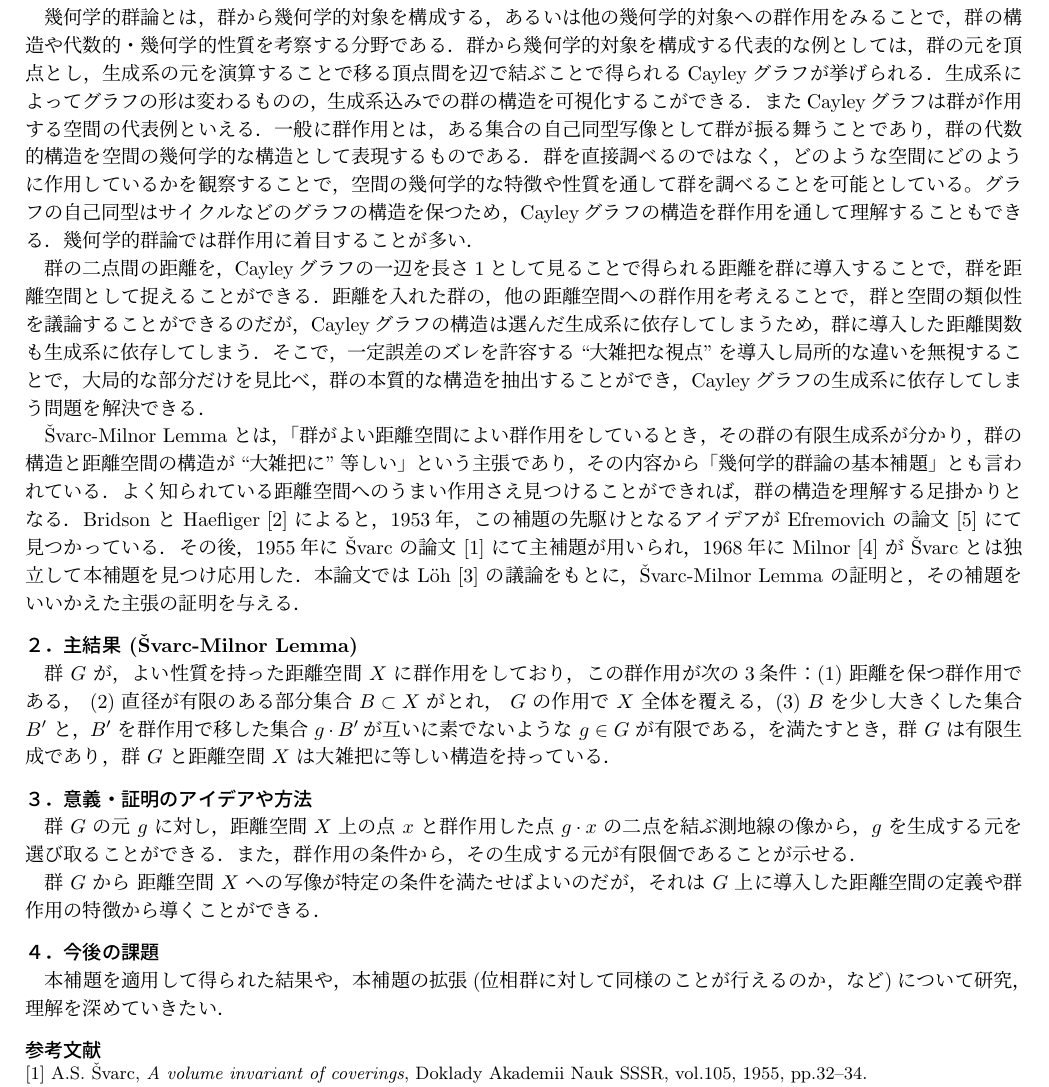
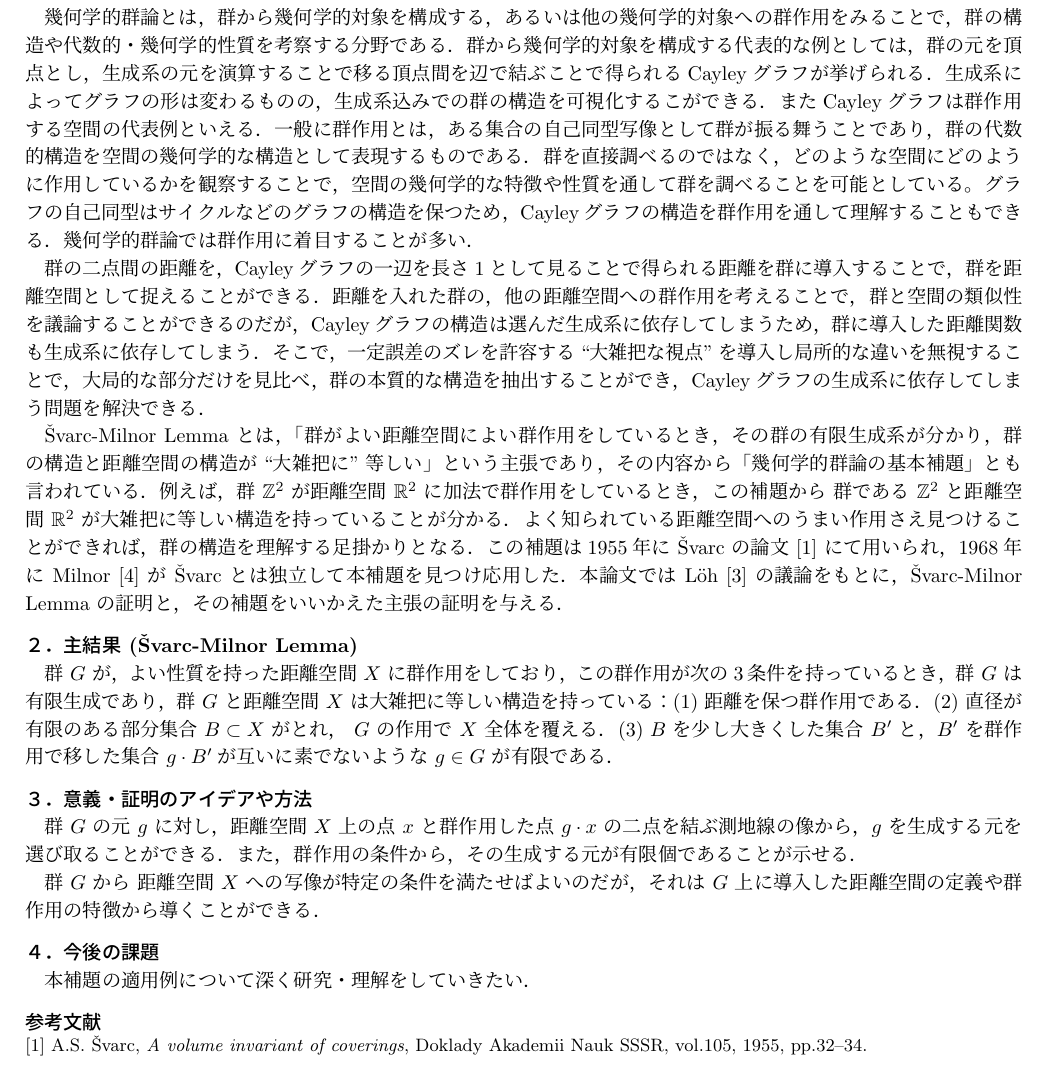
Before and after one commit to sugiyama-kazuki-19/soturon, a LaTeX document (gaiyou/gaiyou.tex): part of the page, cut so that both start at the same text. Compiled offline with upLaTeX and dvipdfmx.

Commit message:
2/4 17:59

```diff
--- a/gaiyou/gaiyou.tex
+++ b/gaiyou/gaiyou.tex
@@ -86,18 +86,18 @@
 \noindent
 \textbf{１．研究背景・動機}
 
-幾何学的群論とは，群から幾何学的対象を構成する，あるいは他の幾何学的対象への群作用をみることで，群の構造や代数的・幾何学的性質を考察する分野である．群から幾何学的対象を構成する代表的な例としては，群の元を頂点とし，生成系の元を演算することで移る頂点間を辺で結ぶことで得られるCayleyグラフが挙げられる．生成系によってグラフの形は変わるものの，生成系込みでの群の構造を可視化するこができる．またCayleyグラフは群が作用する空間の代表例といえる．一般に群作用とは，ある集合の自己同型写像として群が振る舞うことであり，群の代数的構造を空間の幾何学的な構造として表現するものである．群を直接調べるのではなく，どのような空間にどのように作用しているかを観察することで，空間の幾何学的な特徴や性質を通して群を調べることを可能としている。グラフの自己同型はサイクルなどのグラフの構造を保つため，Cayleyグラフの構造を群作用を通して理解することもできる．幾何学的群論では群作用に着目することが多い．
+幾何学的群論とは，群から幾何学的対象を構成する，あるいは他の幾何学的対象への群作用をみることで，群の構造や代数的・幾何学的性質を考察する分野である．群から幾何学的対象を構成する代表的な例としては，群の元を頂点とし，生成系の元を演算することで移る頂点間を辺で結ぶことで得られるCayleyグラフが挙げられる．生成系によってグラフの形は変わるものの，生成系込みでの群の構造を可視化するこができる．またCayleyグラフは群作用する空間の代表例といえる．一般に群作用とは，ある集合の自己同型写像として群が振る舞うことであり，群の代数的構造を空間の幾何学的な構造として表現するものである．群を直接調べるのではなく，どのような空間にどのように作用しているかを観察することで，空間の幾何学的な特徴や性質を通して群を調べることを可能としている。グラフの自己同型はサイクルなどのグラフの構造を保つため，Cayleyグラフの構造を群作用を通して理解することもできる．幾何学的群論では群作用に着目することが多い．
 
 群の二点間の距離を，Cayleyグラフの一辺を長さ1として見ることで得られる距離を群に導入することで，群を距離空間として捉えることができる．距離を入れた群の，他の距離空間への群作用を考えることで，群と空間の類似性を議論することができるのだが，Cayleyグラフの構造は選んだ生成系に依存してしまうため，群に導入した距離関数も生成系に依存してしまう．そこで，一定誤差のズレを許容する``大雑把な視点''を導入し局所的な違いを無視することで，大局的な部分だけを見比べ，群の本質的な構造を抽出することができ，Cayleyグラフの生成系に依存してしまう問題を解決できる．
 
-Švarc-Milnor Lemma とは，「群がよい距離空間によい群作用をしているとき，その群の有限生成系が分かり，群の構造と距離空間の構造が``大雑把に''等しい」という主張であり，その内容から「幾何学的群論の基本補題」とも言われている．よく知られている距離空間へのうまい作用さえ見つけることができれば，群の構造を理解する足掛かりとなる．Bridson と Haefliger~[2] によると，1953年，この補題の先駆けとなるアイデアが Efremovich の論文~[5] にて見つかっている．その後，1955年に Švarc の論文~[1] にて主補題が用いられ，1968年に Milnor~[4] が Švarc とは独立して本補題を見つけ応用した．本論文では Löh~[3] の議論をもとに，Švarc-Milnor Lemma の証明と，その補題をいいかえた主張の証明を与える．
+Švarc-Milnor Lemma とは，「群がよい距離空間によい群作用をしているとき，その群の有限生成系が分かり，群の構造と距離空間の構造が``大雑把に''等しい」という主張であり，その内容から「幾何学的群論の基本補題」とも言われている．例えば，群 $\mathbb{Z}^2$ が距離空間 $\mathbb{R}^2$ に加法で群作用をしているとき，この補題から 群である $\mathbb{Z}^2$ と距離空間 $\mathbb{R}^2$ が大雑把に等しい構造を持っていることが分かる．よく知られている距離空間へのうまい作用さえ見つけることができれば，群の構造を理解する足掛かりとなる．この補題は1955年に Švarc の論文~[1] にて用いられ，1968年に Milnor~[4] が Švarc とは独立して本補題を見つけ応用した．本論文では Löh~[3] の議論をもとに，Švarc-Milnor Lemma の証明と，その補題をいいかえた主張の証明を与える．
 
 \vskip10Q
 \noindent
 \textbf{２．主結果 (Švarc-Milnor Lemma)}
 
-群 $G$ が，よい性質を持った距離空間 $X$ に群作用をしており，この群作用が次の3条件：(1) 距離を保つ群作用である， (2) 直径が有限のある部分集合 $B\subset X$ がとれ， $G$ の作用で $X$ 全体を覆える，(3) $B$ を少し大きくした集合 $B^\prime$ と，$B^\prime$ を群作用で移した集合 $g\cdot B^\prime$が互いに素でないような $g\in G$ が有限である，
-を満たすとき，群 $G$ は有限生成であり，群 $G$ と距離空間 $X$ は大雑把に等しい構造を持っている．
+群 $G$ が，よい性質を持った距離空間 $X$ に群作用をしており，この群作用が次の3条件を持っているとき，群 $G$ は有限生成であり，群 $G$ と距離空間 $X$ は大雑把に等しい構造を持っている：(1) 距離を保つ群作用である．(2) 直径が有限のある部分集合 $B\subset X$ がとれ， $G$ の作用で $X$ 全体を覆える．(3) $B$ を少し大きくした集合 $B^\prime$ と，$B^\prime$ を群作用で移した集合 $g\cdot B^\prime$が互いに素でないような $g\in G$ が有限である．
+
 
 \vskip10Q
 \noindent
@@ -111,7 +111,7 @@
 \noindent
 \textbf{４．今後の課題}
 
-本補題を適用して得られた結果や，本補題の拡張(位相群に対して同様のことが行えるのか，など)について研究，理解を深めていきたい．
+本補題の適用例について深く研究・理解をしていきたい．
 
 \vskip10Q
 \noindent
```
Also changed, not shown: gaiyou/gaiyou.pdf, 4 other files.
